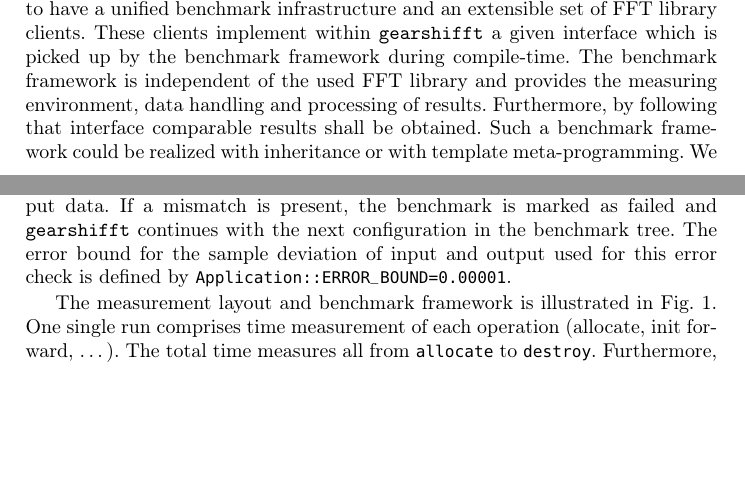
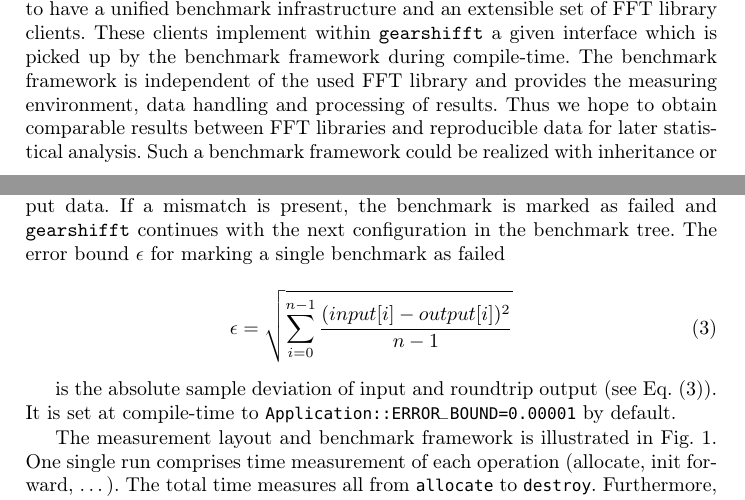
Before and after one commit to psteinb/gearshifft_publication, a LaTeX thesis (gearshifft.tex, which reads implementation.tex): two parts of pages 5 and 8 of 23, joined at a grey line, cut so that both start at the same text, the shorter picture padded with empty space. Compiled offline with pdfLaTeX.

Commit message:
straightened some text

```diff
--- a/implementation.tex
+++ b/implementation.tex
@@ -47,7 +47,7 @@ cufftExecC2C(plan, input_buffer, output, CUFFT_FORWARD);
 One goal is to have a unified benchmark infrastructure and an extensible set of FFT library clients.
 These clients implement within \gearshifft{} a given interface which is picked up by the benchmark framework during compile-time.
 The benchmark framework is independent of the used FFT library and provides the measuring environment, data handling and processing of results.
-Furthermore, by following that interface comparable results shall be obtained.
+Thus we hope to obtain comparable results between FFT libraries and reproducible data for later statistical analysis.
 Such a benchmark framework could be realized with inheritance or with template meta-programming.
 We have chosen template meta-programming with a compile-time constant, implicit interface between the clients and benchmark framework.
 This yields minimal overhead at runtime and provides a type-agnostic interface, i.\,e. \gearshifft{} is not fixed to single or double precision.
@@ -131,7 +131,14 @@ A \gearshifft{} benchmark is defined in the back-end. It is meant to collect per
 \gearshifft{} controls many of them by command line arguments. The FFT libraries are related to different \gearshifft{} binaries (\mc{gearshifft_cufft}, \ldots).
 The back-end of \gearshifft{} uses Boost Unit Test Framework to generate the benchmark instances within a tree data structure, i.e. the benchmark tree.
 
-For each benchmark configuration, a number of benchmark repetitions is performed to allow reliable statistical analysis. This is currently defined as compile-time constant in \mc{Application::NR_RUNS=5}. After a benchmark has been completed, the round-trip transformed data is validated against the original input data. If a mismatch is present, the benchmark is marked as failed and \gearshifft{} continues with the next configuration in the benchmark tree. The error bound for the sample deviation of input and output used for this error check is defined by \mc{Application::ERROR_BOUND=0.00001}.
+For each benchmark configuration, a number of benchmark repetitions is performed to allow reliable statistical analysis. This is currently defined as compile-time constant in \mc{Application::NR_RUNS=5}. After a benchmark has been completed, the round-trip transformed data is validated against the original input data. If a mismatch is present, the benchmark is marked as failed and \gearshifft{} continues with the next configuration in the benchmark tree. The error bound $\epsilon$ for marking a single benchmark as failed
+
+\begin{equation}
+  \label{eq:error_bound}
+  \epsilon = \sqrt{\sum_{i=0}^{n-1} \frac{(input[i] - output[i])^2}{n-1}}
+\end{equation}
+
+is the absolute sample deviation of input and roundtrip output (see \cref{eq:error_bound}). It is set at compile-time to \mc{Application::ERROR_BOUND=0.00001} by default.
 
 The measurement layout and benchmark framework is illustrated in \cref{fig:framework}. One single run comprises time measurement of each operation (allocate, init forward, \ldots). The total time measures all from \mc{allocate} to \mc{destroy}. Furthermore, the memory footprint of the FFT client is recorded. The functor \mc{FFT} calls the FFT client operations wrapped with time measurements. The input data buffer is held by \mc{BenchmarkExecutor} and a copy is given to the \mc{FFT} functor in each run.
 
```
Also changed, not shown: implementation.tex (4 more changed lines).
